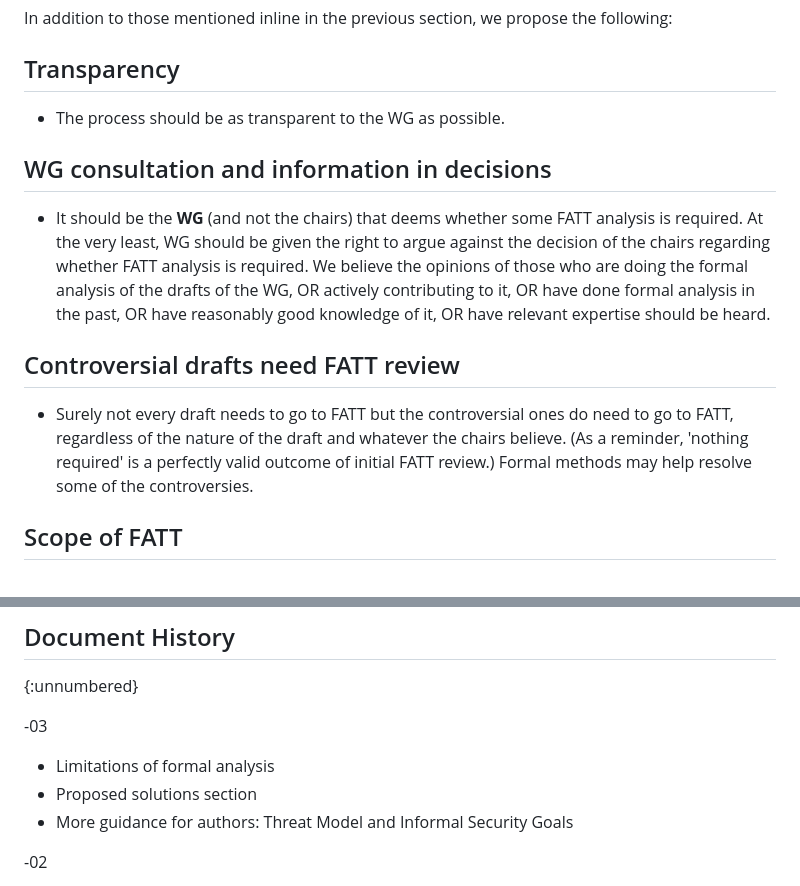
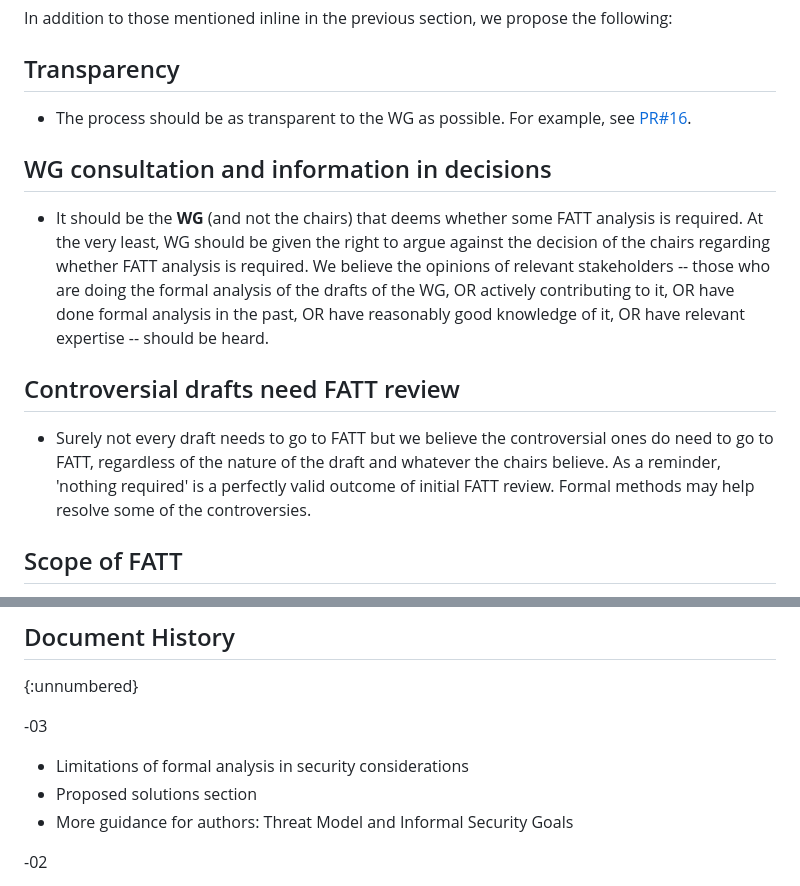
Before and after one commit to muhammad-usama-sardar/tls-fatt-extension, a Markdown page: draft-usama-tls-fatt-extension.md, 2 parts joined by grey strips. GitHub-like rendering.

Commit message:
minor editorial

```diff
--- a/draft-usama-tls-fatt-extension.md
+++ b/draft-usama-tls-fatt-extension.md
@@ -235,20 +235,20 @@ So at least some time should be allocated in the meetings for discussion of form
 In addition to those mentioned inline in the previous section, we propose the following:
 
 ## Transparency
-  * The process should be as transparent to the WG as possible.
+  * The process should be as transparent to the WG as possible. For example, see [PR#16](https://github.com/tlswg/tls-fatt/pull/16).
 
 ## WG consultation and information in decisions
    * It should be the **WG** (and not the chairs) that deems whether some FATT analysis is
    required. At the very least, WG should be given the right to argue against the decision of the
-    chairs regarding whether FATT analysis is required. We believe the opinions of those who are doing the
+    chairs regarding whether FATT analysis is required. We believe the opinions of relevant stakeholders -- those who are doing the
     formal analysis of the drafts of the WG, OR actively contributing to it, OR have done formal analysis
-   in the past, OR have reasonably good knowledge of it, OR have relevant expertise should be heard.
+   in the past, OR have reasonably good knowledge of it, OR have relevant expertise -- should be heard.
 
 ## Controversial drafts need FATT review
-   * Surely not every draft needs to go to FATT but the controversial
+   * Surely not every draft needs to go to FATT but we believe the controversial
     ones do need to go to FATT, regardless of the nature of the draft
-    and whatever the chairs believe. (As a reminder, 'nothing required'
-    is a perfectly valid outcome of initial FATT review.) Formal methods
+    and whatever the chairs believe. As a reminder, 'nothing required'
+    is a perfectly valid outcome of initial FATT review. Formal methods
     may help resolve some of the controversies.
 
 ## Scope of FATT
@@ -362,7 +362,7 @@ This document has no IANA actions.
 
 -03
 
-* Limitations of formal analysis
+* Limitations of formal analysis in security considerations
 * Proposed solutions section
 * More guidance for authors: Threat Model and Informal Security Goals
 
```
